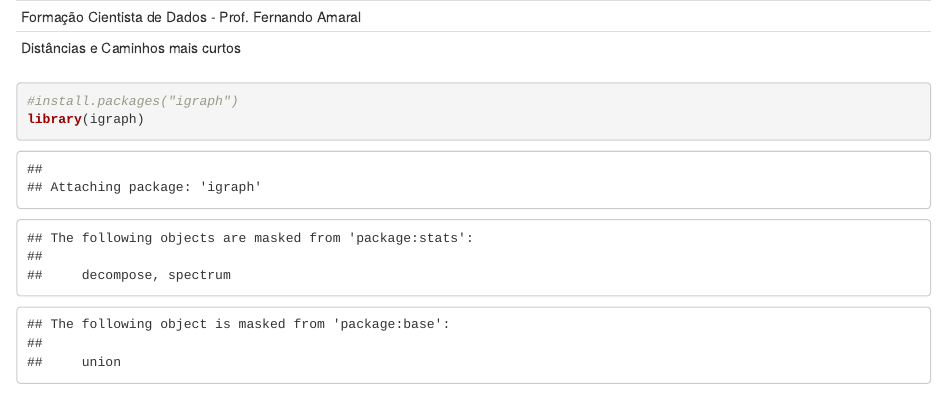
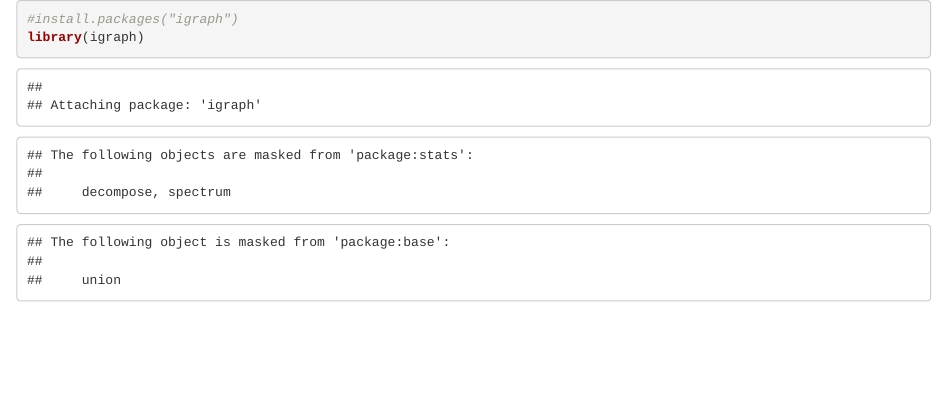
Before and after one commit to Matheus-hss/Grafos, an R Markdown document (4.DistancCaminhos.Rmd): the page in a window 1100 px wide, from its top. Rendered offline with R 4.5, knitr and Pandoc, with nearby package versions; code that draws random numbers runs with fixed seeds of ours; some code elsewhere in the file could not run offline.

Commit message:
Update 4.DistancCaminhos.Rmd

````diff
--- a/4.DistancCaminhos.Rmd
+++ b/4.DistancCaminhos.Rmd
@@ -1,7 +1,3 @@
----
-Formação Cientista de Dados - Prof. Fernando Amaral
-Distâncias e Caminhos mais curtos
----
 
 ```{r}
 #install.packages("igraph")
````
